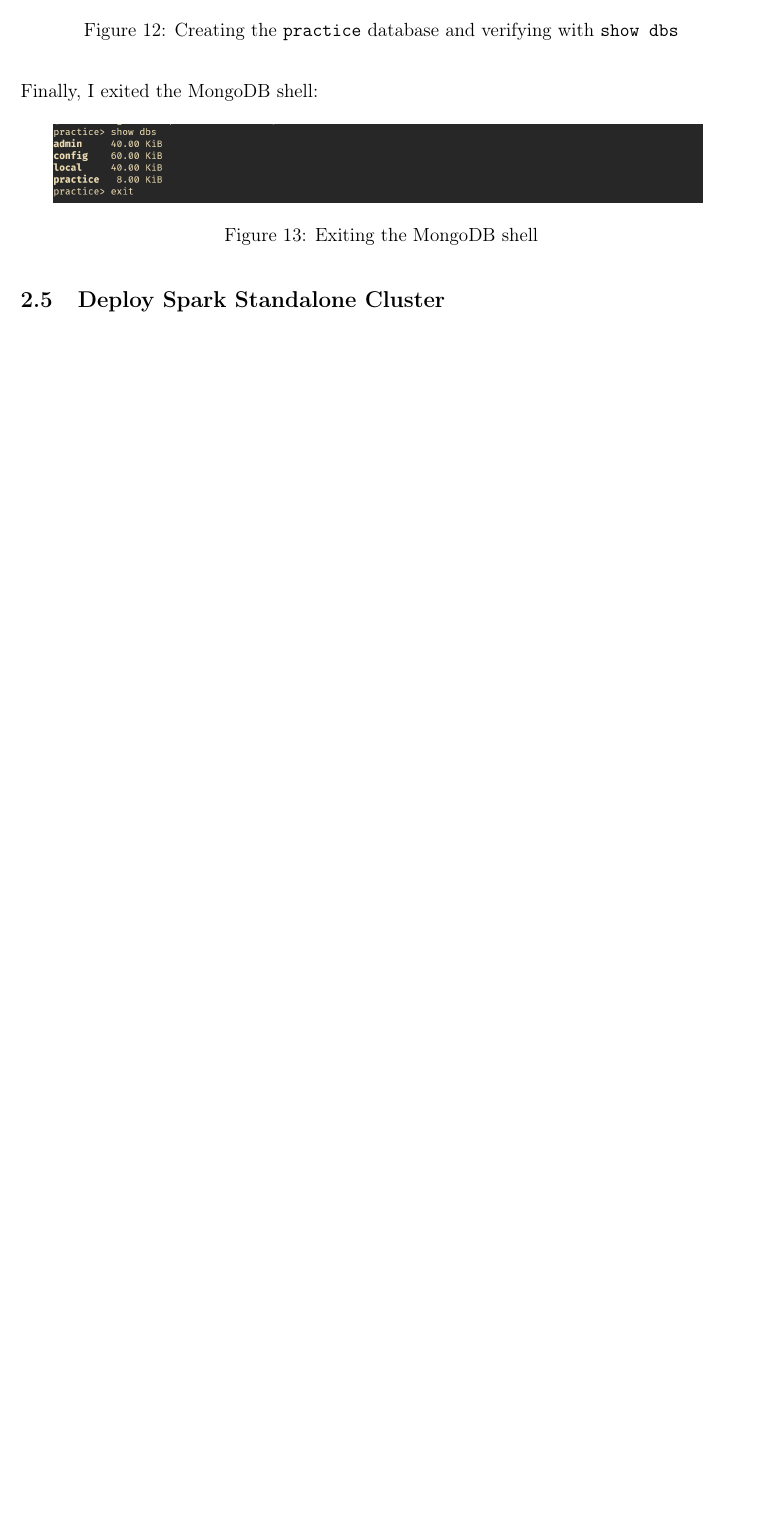
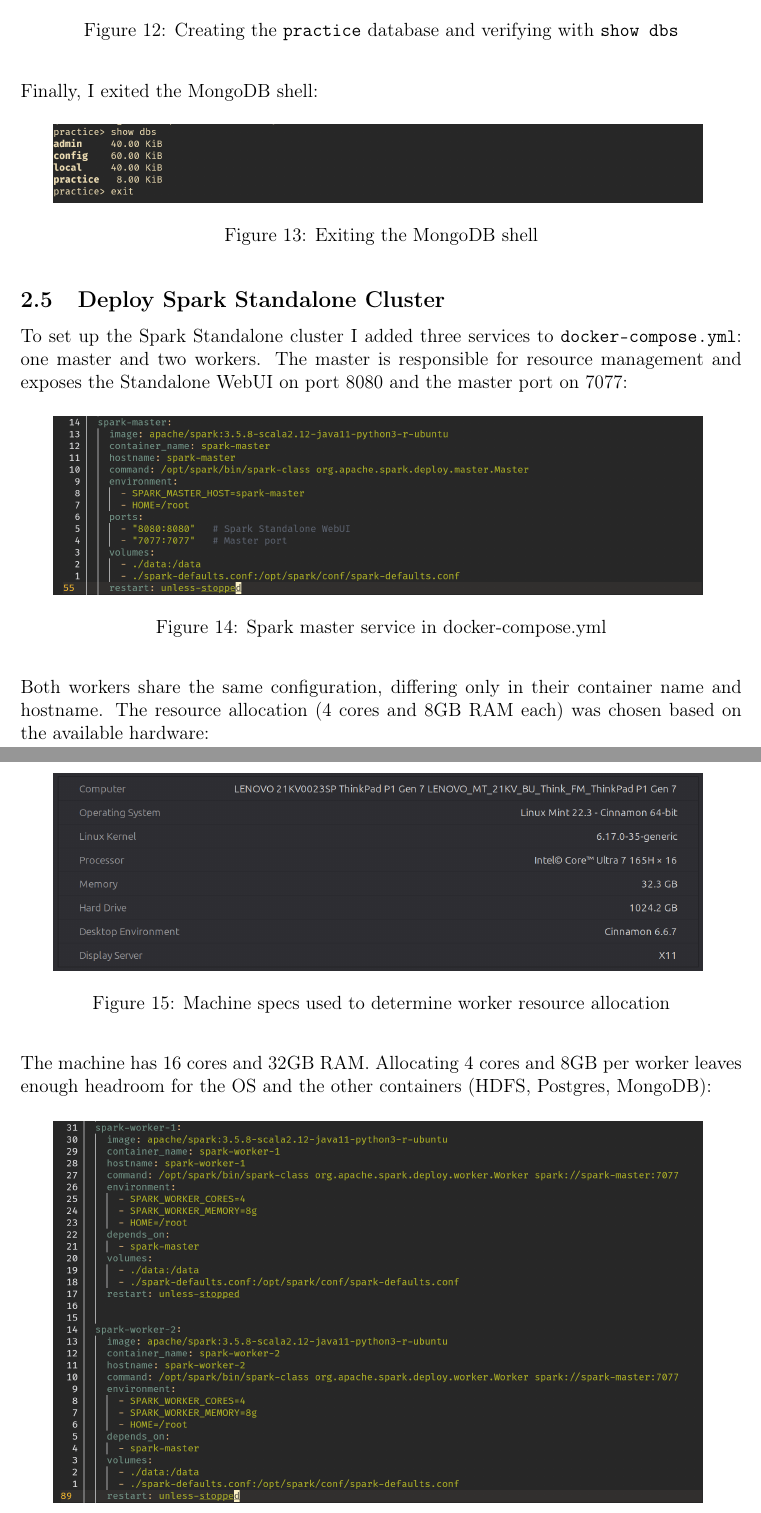
Before and after one commit to itzi97/DP_practice, a LaTeX document (report/main.tex, which reads report/assets/tex/2_5_docker_spark_cluster.tex): part of page 7 of 9 before the commit and two parts of pages 7 and 8 of 11 after it, the two joined at a grey line, cut so that both start at the same text, the shorter picture padded with empty space. Compiled offline with pdfLaTeX.

Commit message:
2_5: complete Spark Standalone section with all screenshots and text

```diff
--- a/report/assets/tex/2_5_docker_spark_cluster.tex
+++ b/report/assets/tex/2_5_docker_spark_cluster.tex
@@ -1,12 +1,31 @@
 \subsection{Deploy Spark Standalone Cluster}
 
-% Describe Spark Standalone setup: 1 master + 2 workers
-% Document resources assigned (cores, memory) and justification
-% Include Spark Standalone WebUI screenshot
+\par
+To set up the Spark Standalone cluster I added three services to \texttt{docker-compose.yml}:
+one master and two workers. The master is responsible for resource management and exposes
+the Standalone WebUI on port 8080 and the master port on 7077:
 
-% Screenshot placeholder:
-% \begin{figure}[H]
-%     \centering
-%     \includegraphics[width=0.9\textwidth]{2_5_spark_standalone_webui.png}
-%     \caption{Spark Standalone WebUI showing master and 2 workers}
-% \end{figure}
+\begin{figure}[H]
+    \centering
+    \includegraphics[width=0.9\textwidth]{2_5_compose_spark_master.png}
+    \caption{Spark master service in docker-compose.yml}
+\end{figure}
+
+\par
+Both workers share the same configuration, differing only in their container name and hostname.
+The resource allocation (4 cores and 8GB RAM each) was chosen based on the available hardware:
+
+\begin{figure}[H]
+    \centering
+    \includegraphics[width=0.9\textwidth]{2_5_computer_specs.png}
+    \caption{Machine specs used to determine worker resource allocation}
+\end{figure}
+
+\par
+The machine has 16 cores and 32GB RAM. Allocating 4 cores and 8GB per worker leaves enough
+headroom for the OS and the other containers (HDFS, Postgres, MongoDB):
+
+\begin{figure}[H]
+    \centering
+    \includegraphics[width=0.9\textwidth]{2_5_compose_spark_workers.png}
+    \caption{Spark worker services in docker-compose.yml --- both workers identical except for name}
@@ -12,0 +41 @@
+\end{figure}
```
Also changed, not shown: report/assets/tex/2_5_docker_spark_cluster.tex (20 more changed lines).
